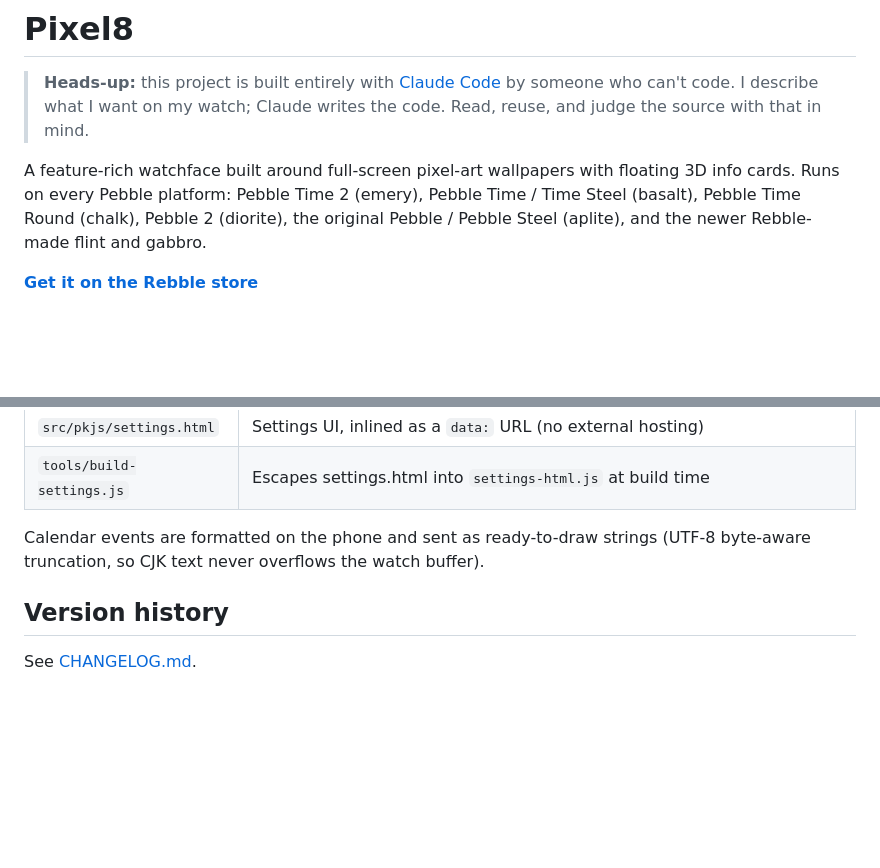
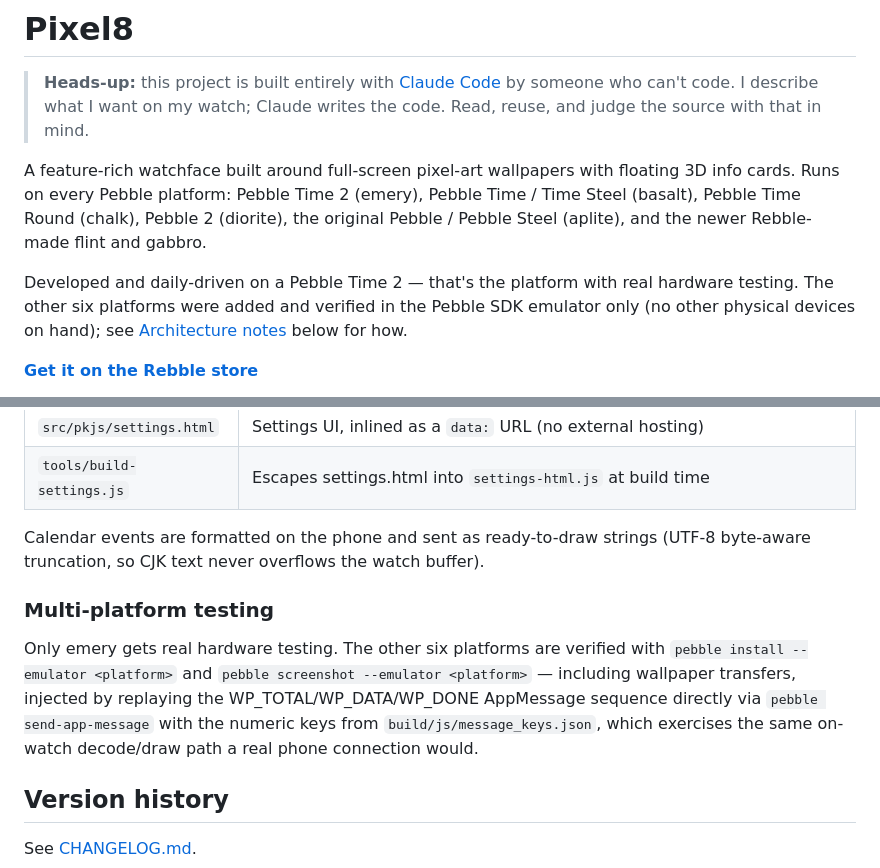
Before and after one commit to molekylspektroskopi/pixel8, a Markdown page: README.md, 2 parts joined by grey strips. GitHub-like rendering; blank space fills up the shorter version.

Commit message:
Note Time 2 is the real-hardware-tested platform, others emulator-only
Co-Authored-By: Claude Sonnet 5 <noreply@anthropic.com>

```diff
--- a/README.md
+++ b/README.md
@@ -9,6 +9,11 @@ floating 3D info cards. Runs on every Pebble platform: Pebble Time 2 (emery),
 Pebble Time / Time Steel (basalt), Pebble Time Round (chalk), Pebble 2 (diorite),
 the original Pebble / Pebble Steel (aplite), and the newer Rebble-made flint
 and gabbro.
+
+Developed and daily-driven on a Pebble Time 2 — that's the platform with real
+hardware testing. The other six platforms were added and verified in the
+Pebble SDK emulator only (no other physical devices on hand); see
+[Architecture notes](#architecture-notes) below for how.
 
 [**Get it on the Rebble store**](https://apps.rePebble.com/90a5c4131c6444bf9d5def66)
 
@@ -163,6 +168,15 @@ wallpaper URL setting at the `.list` file.
 Calendar events are formatted on the phone and sent as ready-to-draw strings
 (UTF-8 byte-aware truncation, so CJK text never overflows the watch buffer).
 
+### Multi-platform testing
+
+Only emery gets real hardware testing. The other six platforms are verified with
+`pebble install --emulator <platform>` and `pebble screenshot --emulator <platform>`
+— including wallpaper transfers, injected by replaying the WP_TOTAL/WP_DATA/WP_DONE
+AppMessage sequence directly via `pebble send-app-message` with the numeric keys
+from `build/js/message_keys.json`, which exercises the same on-watch decode/draw
+path a real phone connection would.
+
 ## Version history
 
 See [CHANGELOG.md](CHANGELOG.md).
```
Also changed, not shown: DESCRIPTION.md (+2 -0 lines).
